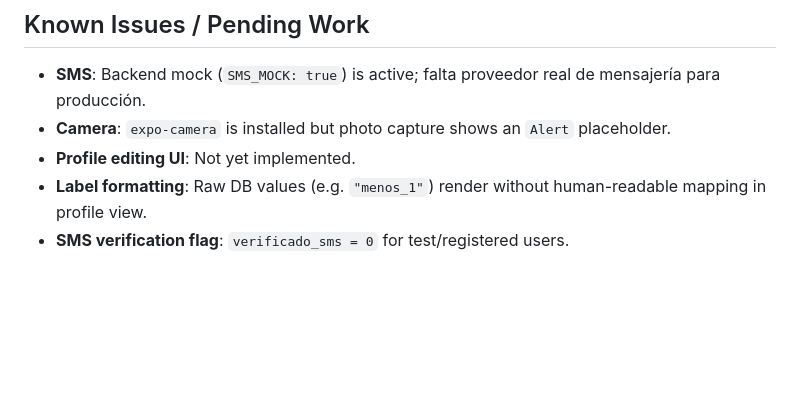
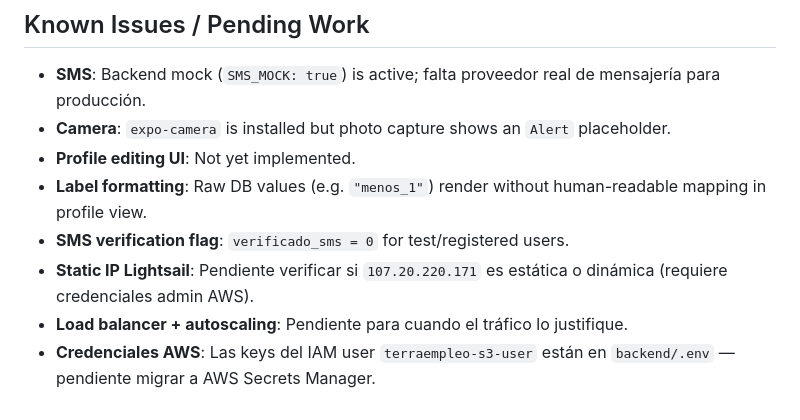
Before and after one commit to terraempleo-lgtm/terraempleoapp, a Markdown page: CLAUDE.md, the part around one of its changes. Rendered like a GitHub page; blank space fills up the shorter version.

```diff
--- a/CLAUDE.md
+++ b/CLAUDE.md
@@ -74,3 +148,6 @@ Both registration wizards use `ProgressBar` for step tracking. Step 5 = SMS veri
 - **Profile editing UI**: Not yet implemented.
 - **Label formatting**: Raw DB values (e.g. `"menos_1"`) render without human-readable mapping in profile view.
 - **SMS verification flag**: `verificado_sms = 0` for test/registered users.
+- **Static IP Lightsail**: Pendiente verificar si `107.20.220.171` es estática o dinámica (requiere credenciales admin AWS).
+- **Load balancer + autoscaling**: Pendiente para cuando el tráfico lo justifique.
+- **Credenciales AWS**: Las keys del IAM user `terraempleo-s3-user` están en `backend/.env` — pendiente migrar a AWS Secrets Manager.
```
Also changed, not shown: other parts of CLAUDE.md (+78 -4 lines).
